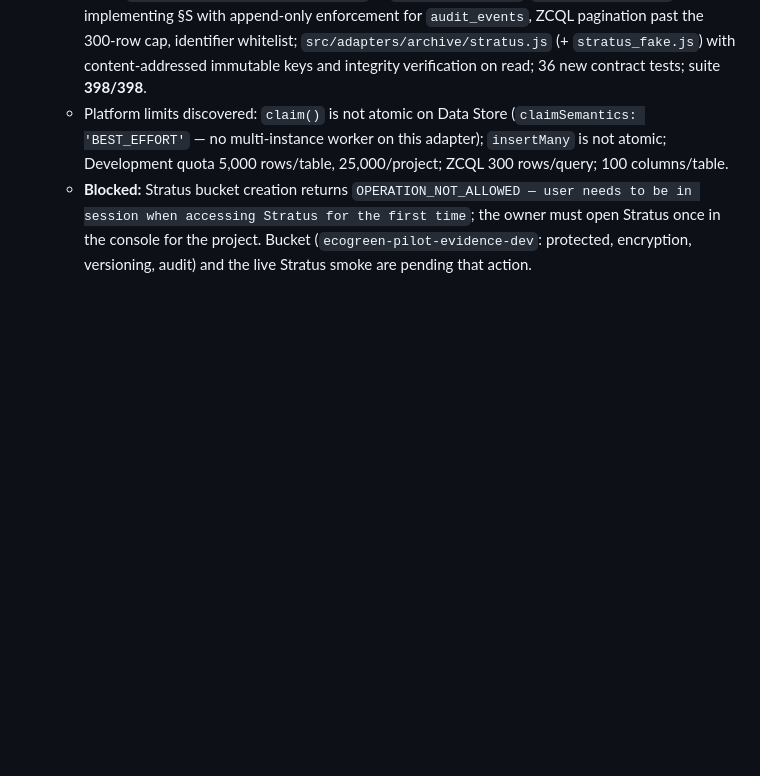
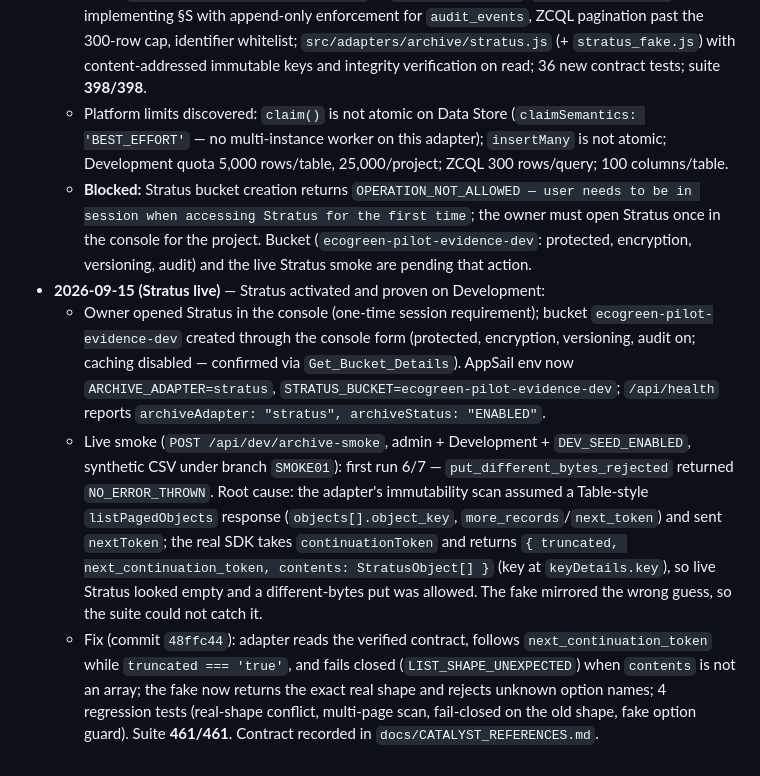
Before and after one commit to carakesh0211/eco-green-zoho-migration, a Markdown page: IMPLEMENTATION_PLAN.md, the part around the change. Rendered like a GitHub page; blank space fills up the shorter version.

Commit message:
Docs: record the verified Stratus listPagedObjects contract and live smoke outcome
Co-Authored-By: Claude Fable 5.1 <noreply@anthropic.com>

```diff
--- a/IMPLEMENTATION_PLAN.md
+++ b/IMPLEMENTATION_PLAN.md
@@ -249,3 +249,7 @@ complete against `DATA_CONTRACT.md` §8 with the documented outcomes.
   - Code: `src/adapters/store/catalyst.js` (+ `catalyst_fake.js`, `catalyst_types.js`) implementing §S with append-only enforcement for `audit_events`, ZCQL pagination past the 300-row cap, identifier whitelist; `src/adapters/archive/stratus.js` (+ `stratus_fake.js`) with content-addressed immutable keys and integrity verification on read; 36 new contract tests; suite **398/398**.
   - Platform limits discovered: `claim()` is not atomic on Data Store (`claimSemantics: 'BEST_EFFORT'` — no multi-instance worker on this adapter); `insertMany` is not atomic; Development quota 5,000 rows/table, 25,000/project; ZCQL 300 rows/query; 100 columns/table.
   - **Blocked:** Stratus bucket creation returns `OPERATION_NOT_ALLOWED — user needs to be in session when accessing Stratus for the first time`; the owner must open Stratus once in the console for the project. Bucket (`ecogreen-pilot-evidence-dev`: protected, encryption, versioning, audit) and the live Stratus smoke are pending that action.
+- **2026-09-15 (Stratus live)** — Stratus activated and proven on Development:
+  - Owner opened Stratus in the console (one-time session requirement); bucket `ecogreen-pilot-evidence-dev` created through the console form (protected, encryption, versioning, audit on; caching disabled — confirmed via `Get_Bucket_Details`). AppSail env now `ARCHIVE_ADAPTER=stratus`, `STRATUS_BUCKET=ecogreen-pilot-evidence-dev`; `/api/health` reports `archiveAdapter: "stratus", archiveStatus: "ENABLED"`.
+  - Live smoke (`POST /api/dev/archive-smoke`, admin + Development + `DEV_SEED_ENABLED`, synthetic CSV under branch `SMOKE01`): first run 6/7 — `put_different_bytes_rejected` returned `NO_ERROR_THROWN`. Root cause: the adapter's immutability scan assumed a Table-style `listPagedObjects` response (`objects[].object_key`, `more_records`/`next_token`) and sent `nextToken`; the real SDK takes `continuationToken` and returns `{ truncated, next_continuation_token, contents: StratusObject[] }` (key at `keyDetails.key`), so live Stratus looked empty and a different-bytes put was allowed. The fake mirrored the wrong guess, so the suite could not catch it.
+  - Fix (commit `48ffc44`): adapter reads the verified contract, follows `next_continuation_token` while `truncated === 'true'`, and fails closed (`LIST_SHAPE_UNEXPECTED`) when `contents` is not an array; the fake now returns the exact real shape and rejects unknown option names; 4 regression tests (real-shape conflict, multi-page scan, fail-closed on the old shape, fake option guard). Suite **461/461**. Contract recorded in `docs/CATALYST_REFERENCES.md`.
```
Also changed, not shown: docs/CATALYST_REFERENCES.md (+2 -0 lines).
